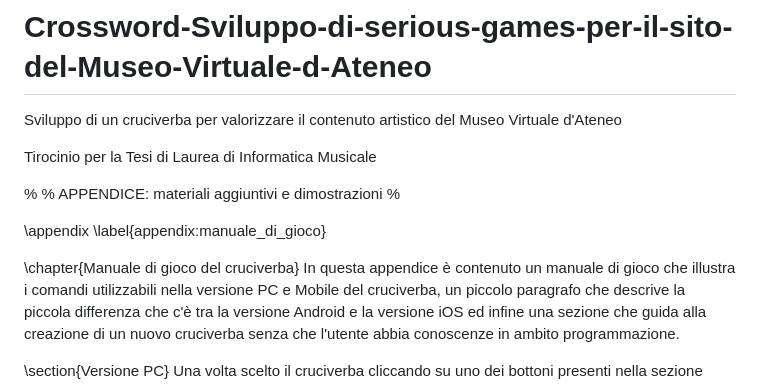
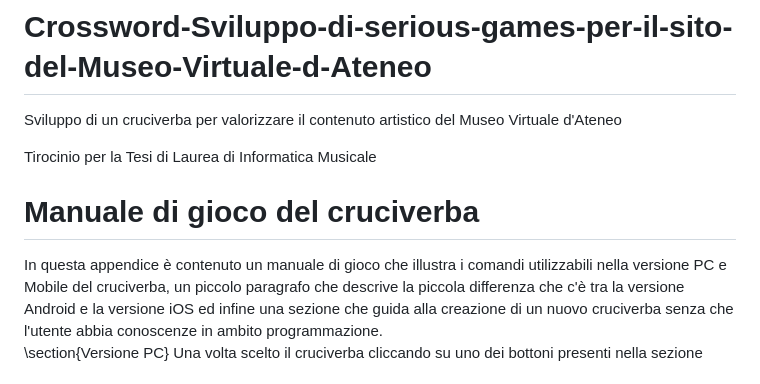
Before and after one commit to stefanolocati/Sviluppo-di-Serious-Games-per-il-Museo-Virtuale, a Markdown page: README.md, the part around the change. GitHub-like rendering.

```diff
--- a/README.md
+++ b/README.md
@@ -3,14 +3,7 @@ Sviluppo di un cruciverba per valorizzare il contenuto artistico del Museo Virtu
 
 Tirocinio per la Tesi di Laurea di Informatica Musicale
 
-%
-%			APPENDICE: materiali aggiuntivi e dimostrazioni
-%
-
-\appendix
-\label{appendix:manuale_di_gioco}
-
-\chapter{Manuale di gioco del cruciverba}
+<h1>Manuale di gioco del cruciverba</h1>
 In questa appendice è contenuto un manuale di gioco che illustra i comandi utilizzabili nella versione PC e Mobile del cruciverba, un piccolo paragrafo che descrive la piccola differenza che c'è tra la versione Android e la versione iOS ed infine una sezione che guida alla creazione di un nuovo cruciverba senza che l'utente abbia conoscenze in ambito programmazione.
 
 \section{Versione PC}
```
